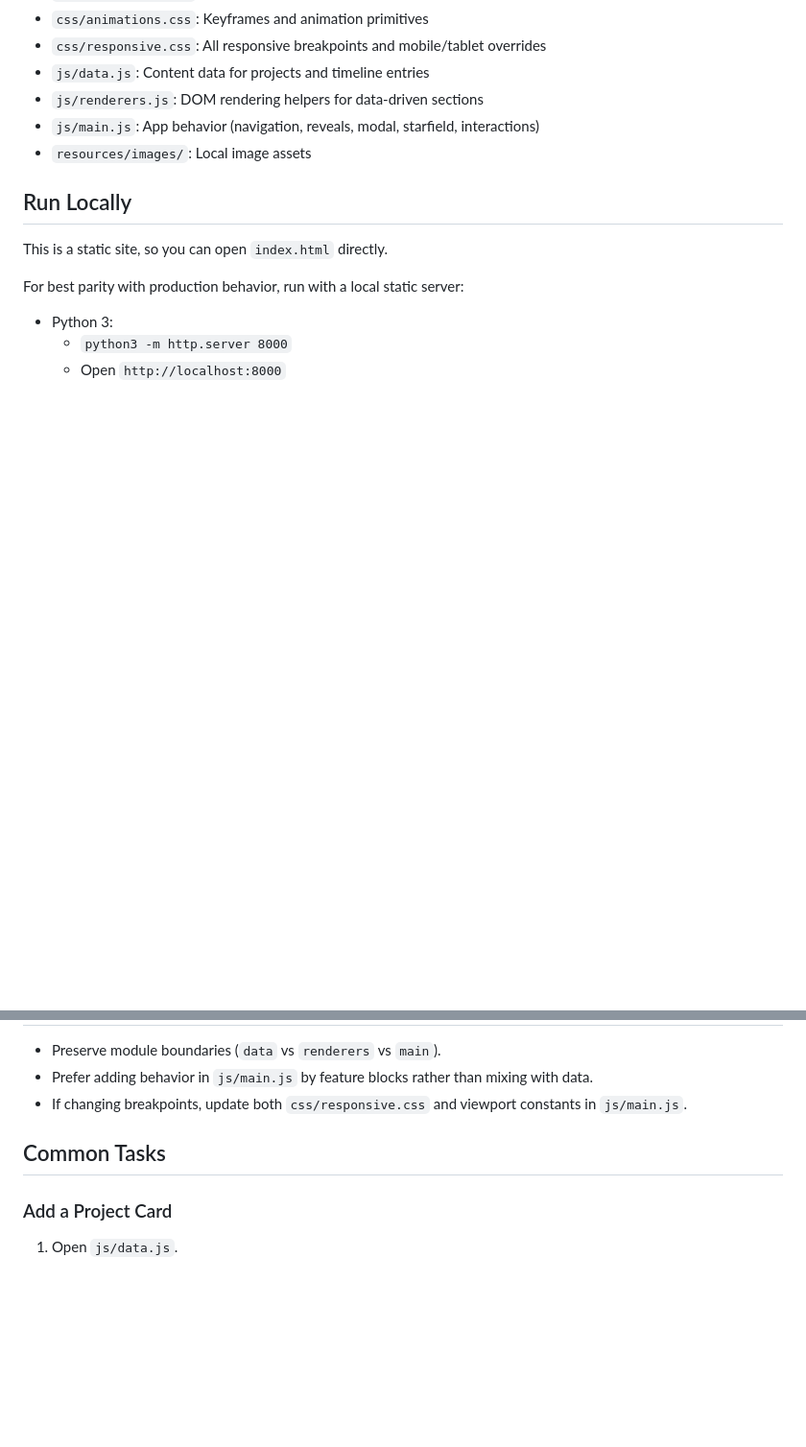
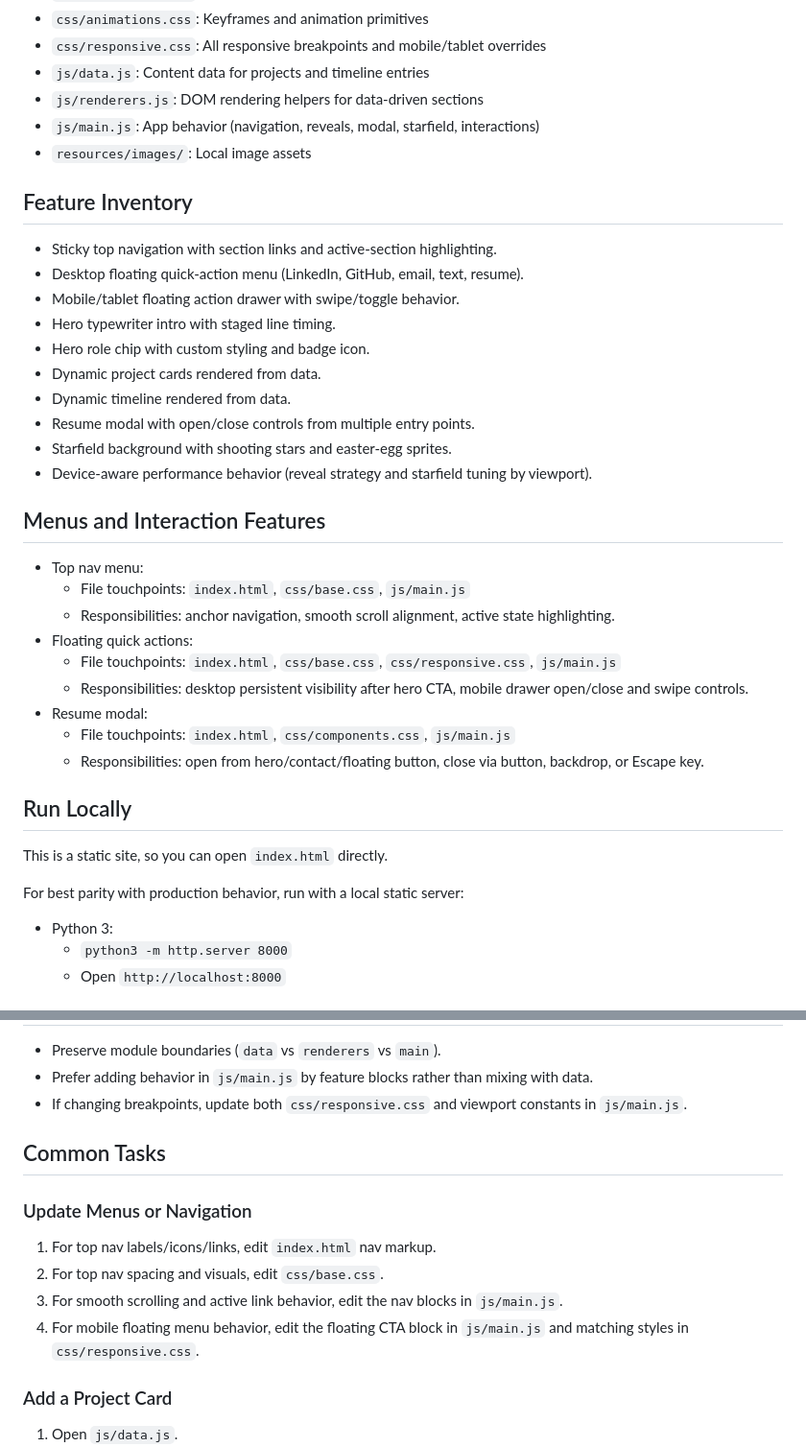
Before and after one commit to Marqlo-C/Marqlo-C.github.io, a Markdown page: README.md, 2 parts joined by grey strips. Shown at 96% size. GitHub-like rendering; blank space fills up the shorter version.

Commit message:
docs(readme): expand feature inventory and device-specific update guidance [milestone]

```diff
--- a/README.md
+++ b/README.md
@@ -21,6 +21,31 @@ Portfolio site for Marq Lott, built as a static frontend and deployed with GitHu
 - `js/renderers.js`: DOM rendering helpers for data-driven sections
 - `js/main.js`: App behavior (navigation, reveals, modal, starfield, interactions)
 - `resources/images/`: Local image assets
+
+## Feature Inventory
+
+- Sticky top navigation with section links and active-section highlighting.
+- Desktop floating quick-action menu (LinkedIn, GitHub, email, text, resume).
+- Mobile/tablet floating action drawer with swipe/toggle behavior.
+- Hero typewriter intro with staged line timing.
+- Hero role chip with custom styling and badge icon.
+- Dynamic project cards rendered from data.
+- Dynamic timeline rendered from data.
+- Resume modal with open/close controls from multiple entry points.
+- Starfield background with shooting stars and easter-egg sprites.
+- Device-aware performance behavior (reveal strategy and starfield tuning by viewport).
+
+## Menus and Interaction Features
+
+- Top nav menu:
+  - File touchpoints: `index.html`, `css/base.css`, `js/main.js`
+  - Responsibilities: anchor navigation, smooth scroll alignment, active state highlighting.
+- Floating quick actions:
+  - File touchpoints: `index.html`, `css/base.css`, `css/responsive.css`, `js/main.js`
+  - Responsibilities: desktop persistent visibility after hero CTA, mobile drawer open/close and swipe controls.
+- Resume modal:
+  - File touchpoints: `index.html`, `css/components.css`, `js/main.js`
+  - Responsibilities: open from hero/contact/floating button, close via button, backdrop, or Escape key.
 
 ## Run Locally
 
@@ -59,6 +84,13 @@ Deployed on GitHub Pages from the `main` branch.
 
 ## Common Tasks
 
+### Update Menus or Navigation
+
+1. For top nav labels/icons/links, edit `index.html` nav markup.
+2. For top nav spacing and visuals, edit `css/base.css`.
+3. For smooth scrolling and active link behavior, edit the nav blocks in `js/main.js`.
+4. For mobile floating menu behavior, edit the floating CTA block in `js/main.js` and matching styles in `css/responsive.css`.
+
 ### Add a Project Card
 
 1. Open `js/data.js`.
```
Also changed, not shown: other parts of README.md (+24 -0 lines).
